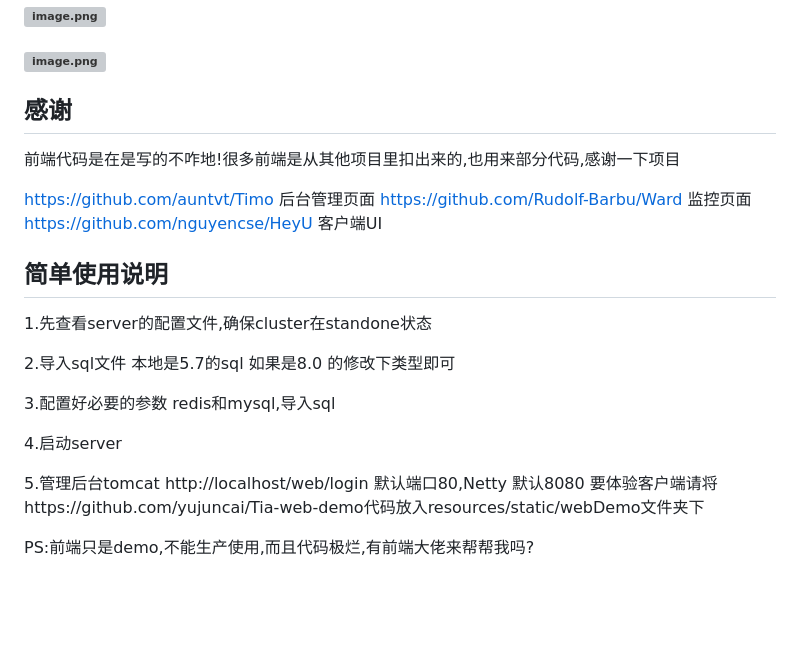
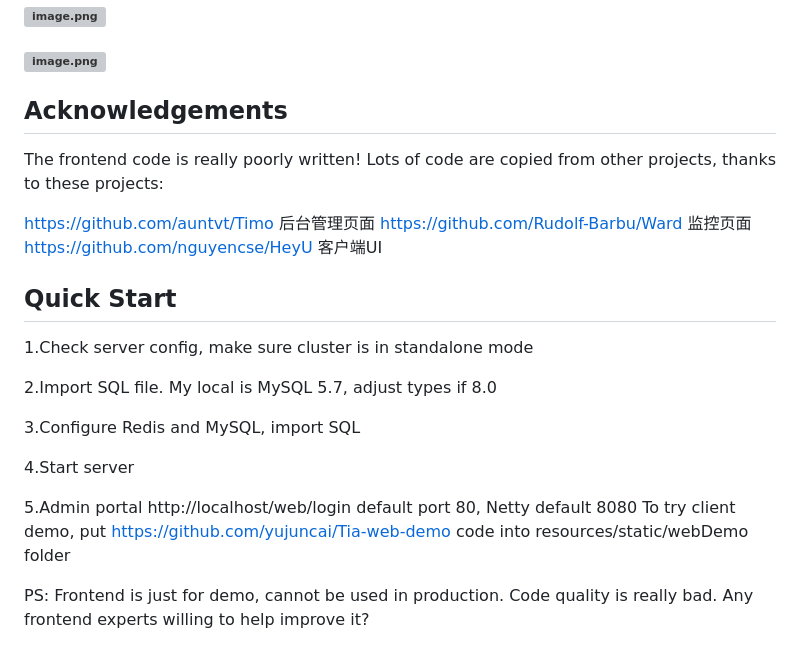
Before and after one commit to yujuncai/Tia-notify, a Markdown page: README.md, the part around the change printed below. Drawn GitHub-style; blank space fills up the shorter version; grey boxes are pictures that could not be loaded.

```diff
--- a/README.md
+++ b/README.md
@@ -89,26 +89,26 @@
 
 
 
-## 感谢
+## Acknowledgements
 
 
-前端代码是在是写的不咋地!很多前端是从其他项目里扣出来的,也用来部分代码,感谢一下项目
+The frontend code is really poorly written! Lots of code are copied from other projects, thanks to these projects:
 
 https://github.com/auntvt/Timo         后台管理页面
 https://github.com/Rudolf-Barbu/Ward   监控页面
 https://github.com/nguyencse/HeyU      客户端UI
 
-## 简单使用说明
+## Quick Start
 
-1.先查看server的配置文件,确保cluster在standone状态
+1.Check server config, make sure cluster is in standalone mode
 
-2.导入sql文件 本地是5.7的sql 如果是8.0 的修改下类型即可
+2.Import SQL file. My local is MySQL 5.7, adjust types if 8.0
 
-3.配置好必要的参数 redis和mysql,导入sql
+3.Configure Redis and MySQL, import SQL
 
-4.启动server
+4.Start server
 
-5.管理后台tomcat http://localhost/web/login 默认端口80,Netty 默认8080
-要体验客户端请将https://github.com/yujuncai/Tia-web-demo代码放入resources/static/webDemo文件夹下
+5.Admin portal http://localhost/web/login default port 80, Netty default 8080 To try client demo,
+put https://github.com/yujuncai/Tia-web-demo code into resources/static/webDemo folder
 
-PS:前端只是demo,不能生产使用,而且代码极烂,有前端大佬来帮帮我吗?
+PS: Frontend is just for demo, cannot be used in production. Code quality is really bad. Any frontend experts willing to help improve it?
```
Also changed, not shown: other parts of README.md (+25 -25 lines), README_CN.md (added, +114 -0 lines).
